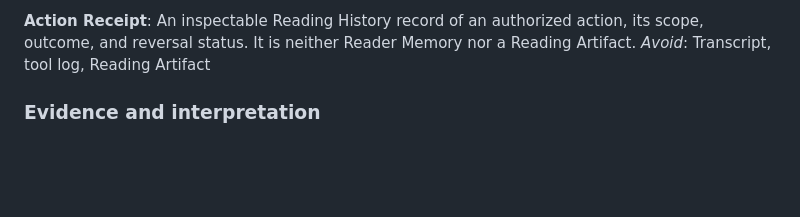
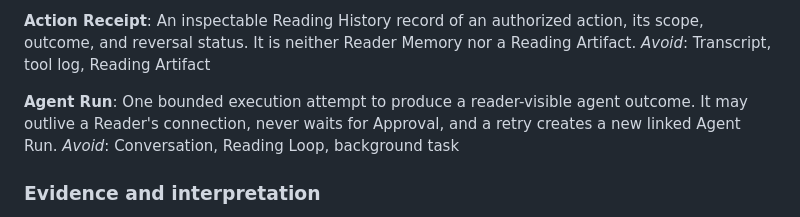
Before and after one commit to JamesHWade/rill, a Markdown page: CONTEXT.md, the part around the change. GitHub-like rendering; blank space fills up the shorter version.

Commit message:
Record Agent Run lifecycle decision
Capture the durable lifecycle and process-local execution boundary.

Fixes #11.

```diff
--- a/CONTEXT.md
+++ b/CONTEXT.md
@@ -79,6 +79,12 @@ _Avoid_: Blanket permission, tool permission
 An inspectable Reading History record of an authorized action, its scope,
 outcome, and reversal status. It is neither Reader Memory nor a Reading Artifact.
 _Avoid_: Transcript, tool log, Reading Artifact
+
+**Agent Run**:
+One bounded execution attempt to produce a reader-visible agent outcome. It may
+outlive a Reader's connection, never waits for Approval, and a retry creates a
+new linked Agent Run.
+_Avoid_: Conversation, Reading Loop, background task
 
 ### Evidence and interpretation
 
```
Also changed, not shown: docs/adr/0005-keep-agent-runs-durable-and-execution-process-local.md (added, +38 -0 lines).
